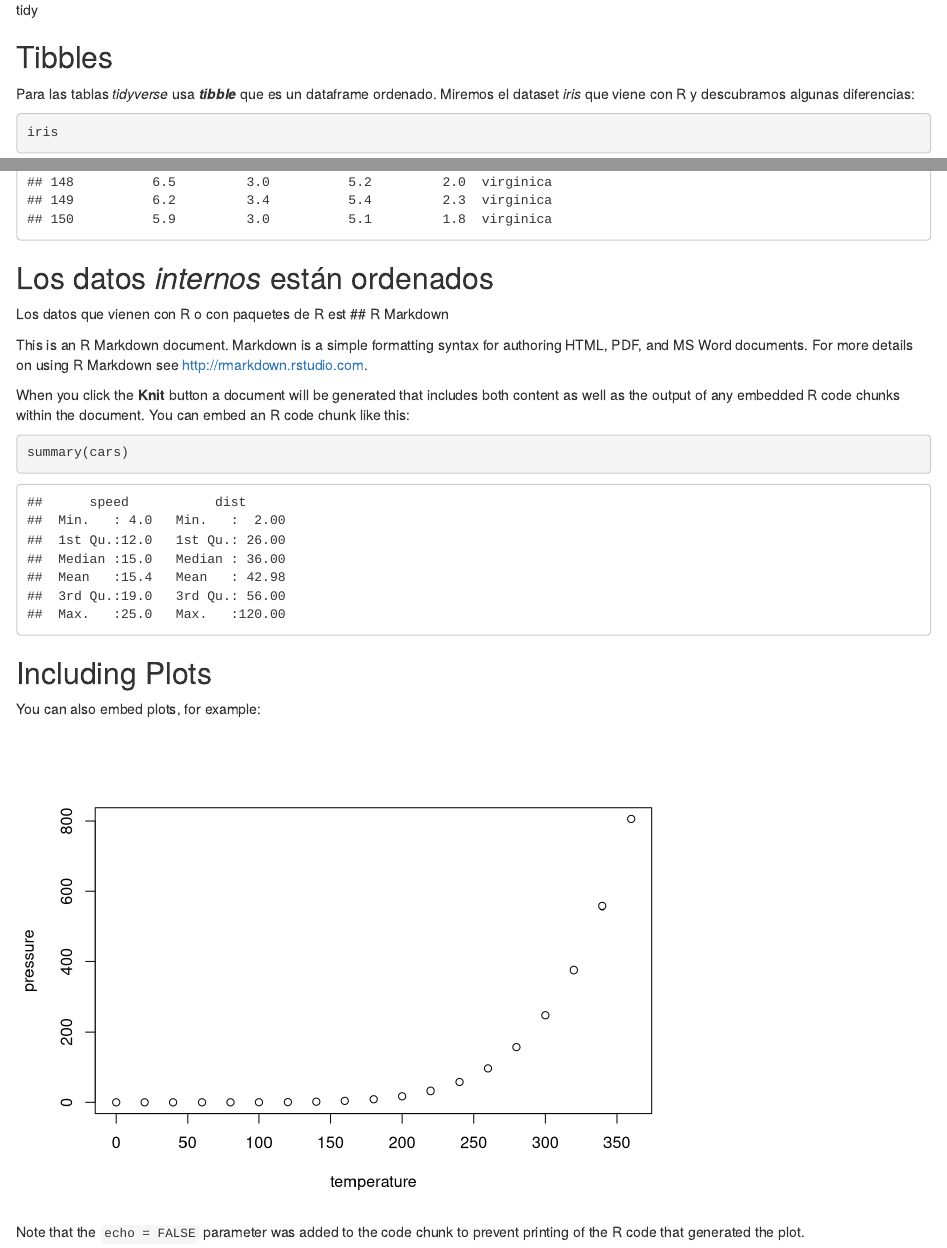
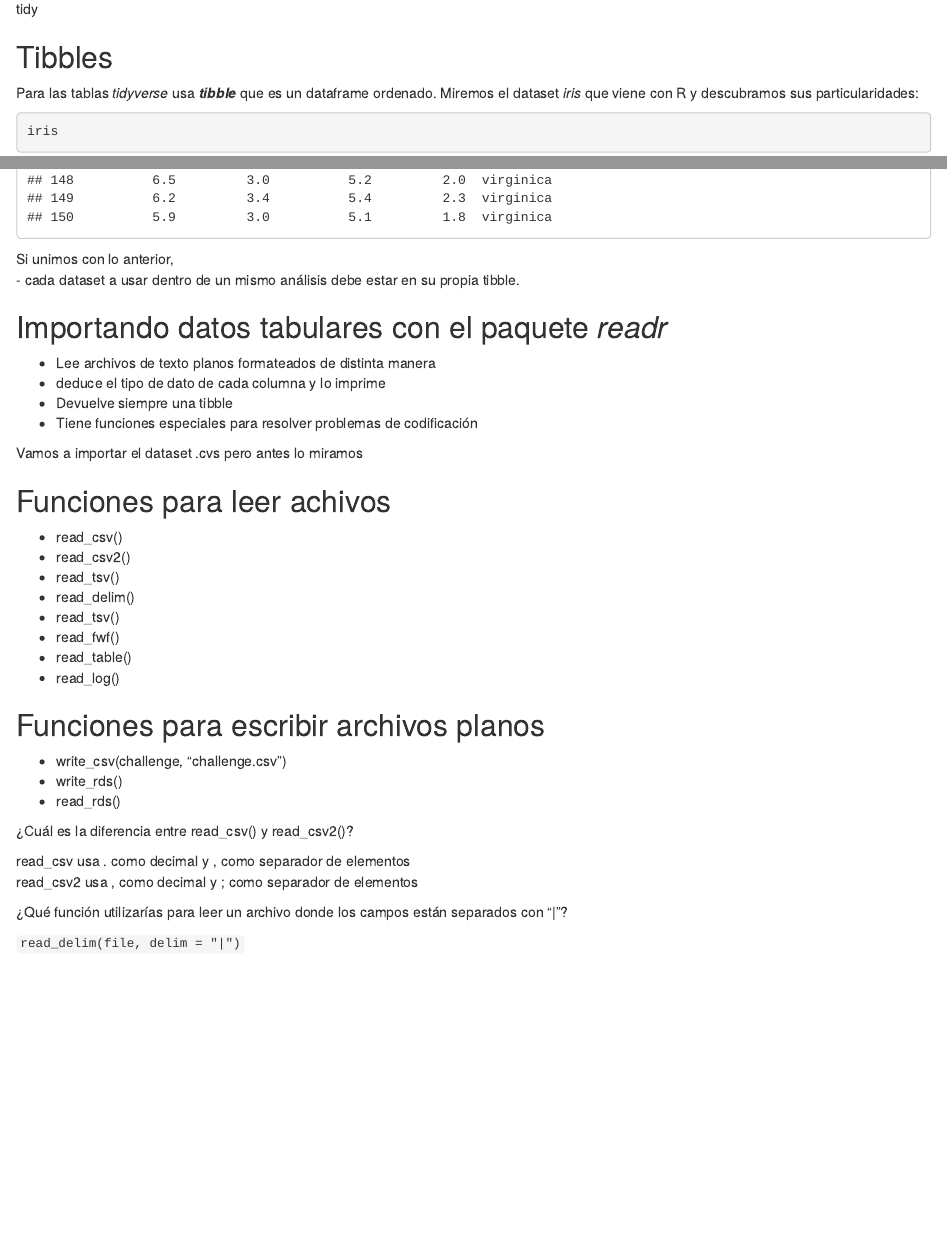
Before and after one commit to pmnatural/Entrando_datos, an R Markdown document (Charlando_R_Toma6.Rmd): the page in a window 1100 px wide, from 920 px down before the commit and from 980 px down after it, so that both start at the same text, and a second part further down, joined at a grey line. Rendered offline with R 4.5, knitr and Pandoc, with nearby package versions.

Commit message:
agregue impotando con readr y funciones para leer archivos

````diff
--- a/Charlando_R_Toma6.Rmd
+++ b/Charlando_R_Toma6.Rmd
@@ -38,33 +39,49 @@ Cuando hablamos de datos en tablas, estos datos están ordenados, _tidy data_, s
 ## Tibbles
 
 Para las tablas _tidyverse_ usa **_tibble_** que es un dataframe ordenado.
-Miremos el dataset _iris_ que viene con R y descubramos algunas diferencias:
+Miremos el dataset _iris_ que viene con R y descubramos sus particularidades:
 
 ```{r iris}
 iris
 ```
 
+Si unimos con lo anterior,
+- cada dataset a usar dentro de un mismo análisis debe estar en su propia tibble.
+
+## Importando datos tabulares con el paquete _readr_
+
+- Lee archivos de texto planos formateados de distinta manera
+- deduce el tipo de dato de cada columna y lo imprime
+- Devuelve siempre una tibble
+- Tiene funciones especiales para resolver problemas de codificación
+
+Vamos a importar el dataset  .cvs pero antes lo miramos
+```{r}
+
+```
 
 
-## Los datos _internos_ están ordenados
+## Funciones para leer achivos
+- read_csv()
+- read_csv2()
+- read_tsv()
+- read_delim()
+- read_tsv()
+- read_fwf()
+- read_table()
+- read_log()
 
-Los datos que vienen con R o con paquetes de R est
-## R Markdown
+## Funciones para escribir archivos planos
 
-This is an R Markdown document. Markdown is a simple formatting syntax for authoring HTML, PDF, and MS Word documents. For more details on using R Markdown see <http://rmarkdown.rstudio.com>.
+- write_csv(challenge, "challenge.csv")
+- write_rds()
+- read_rds()
 
-When you click the **Knit** button a document will be generated that includes both content as well as the output of any embedded R code chunks within the document. You can embed an R code chunk like this:
+¿Cuál es la diferencia entre read_csv() y read_csv2()?
 
-```{r cars}
-summary(cars)
-```
+read_csv usa . como decimal y , como separador de elementos
+read_csv2 usa , como decimal y ; como separador de elementos
 
-## Including Plots
+¿Qué función utilizarías para leer un archivo donde los campos están separados con “|”?
 
-You can also embed plots, for example:
-
-```{r pressure, echo=FALSE}
-plot(pressure)
-```
-
-Note that the `echo = FALSE` parameter was added to the code chunk to prevent printing of the R code that generated the plot.
+`read_delim(file, delim = "|")`
````
Also changed, not shown: Charlando_R_Toma6.Rmd (1 more changed lines).
